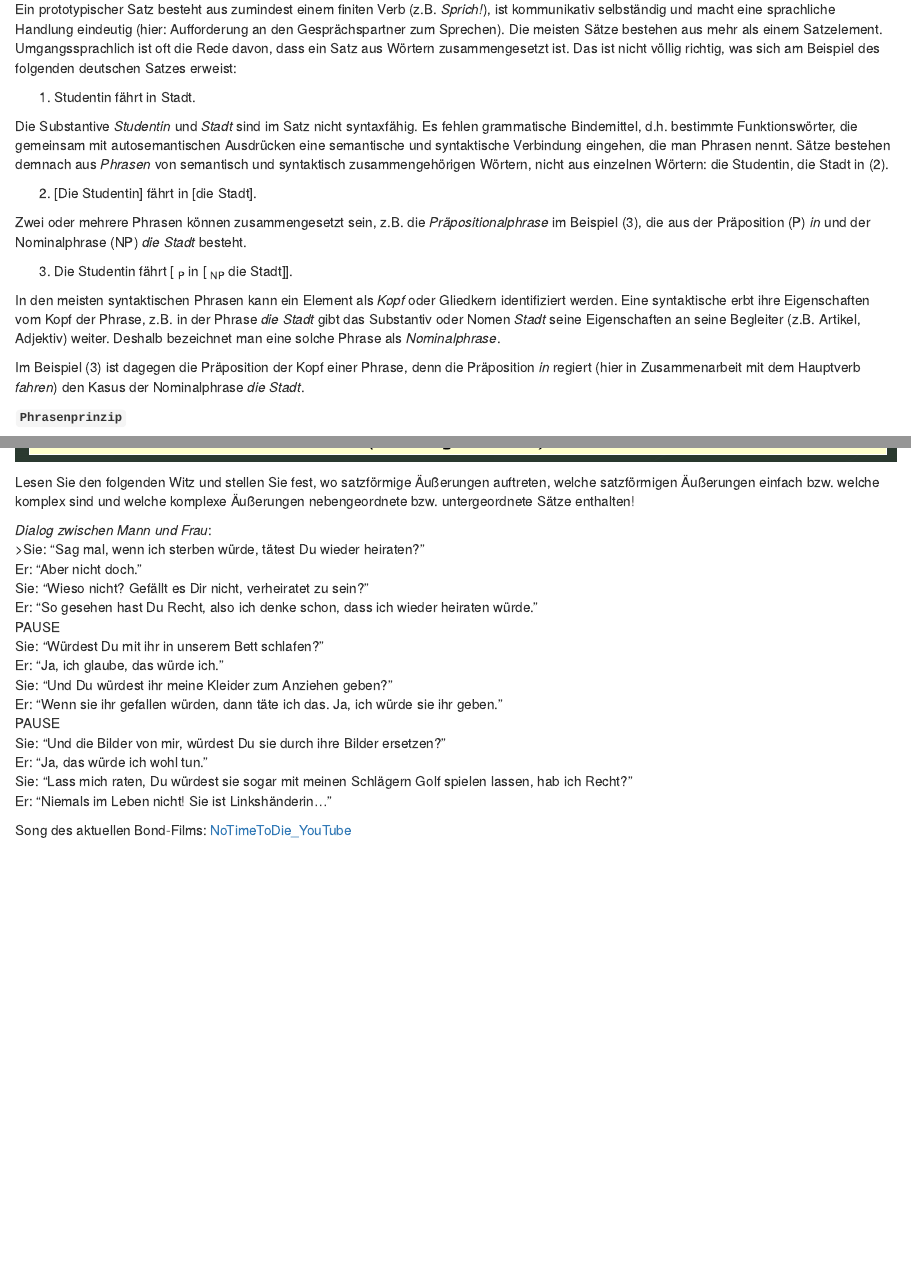
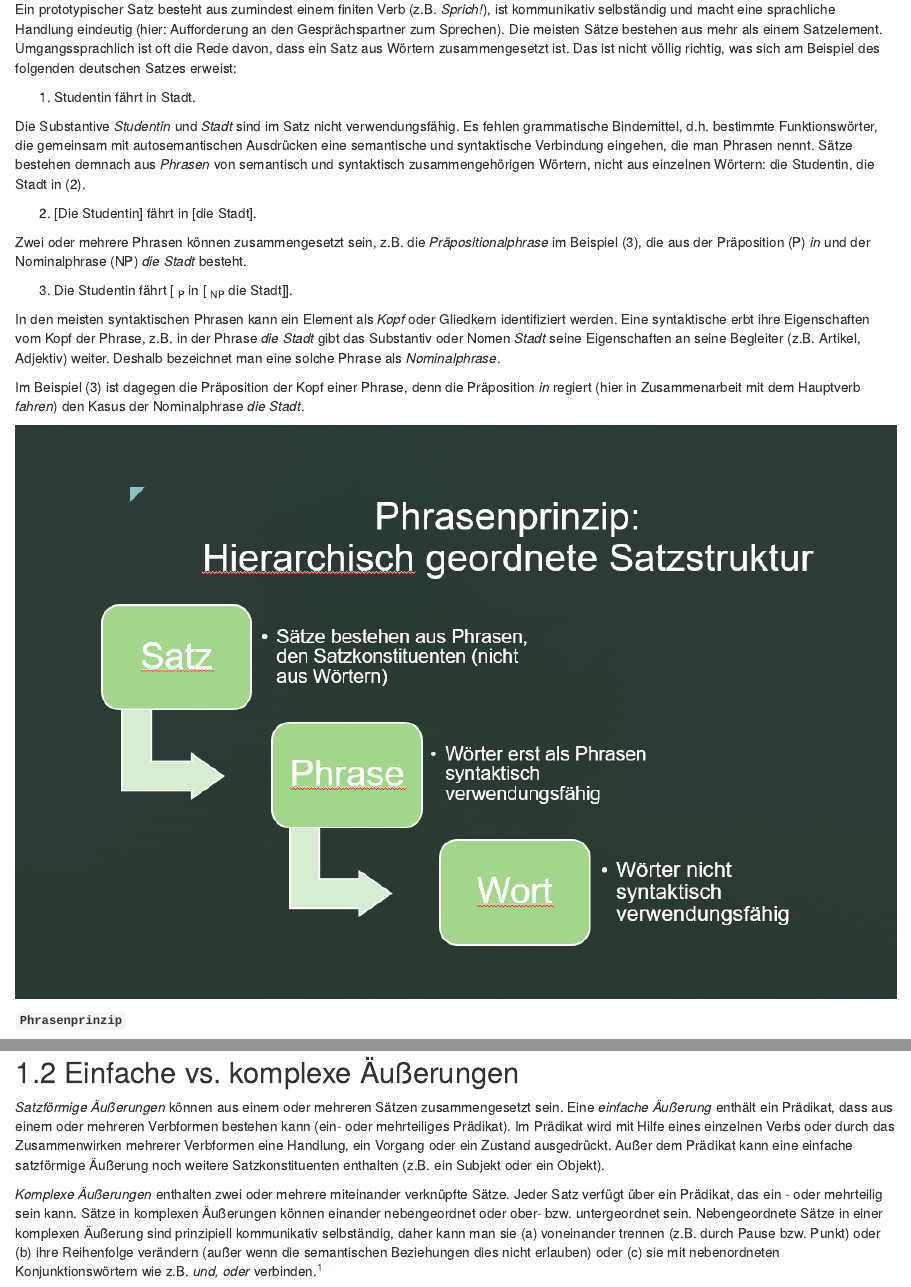
Before and after one commit to GoljiS/syntax-2022, an R Markdown document (2-satztypologie.Rmd): the page in a window 1100 px wide, from 170 px down, and a second part further down, joined at a grey line. Rendered offline with R 4.5, knitr and Pandoc, with nearby package versions; drawn as R Markdown's standard HTML page in place of the format the file asks for; some code elsewhere in the file could not run offline.

Commit message:
chapter update

````diff
--- a/2-satztypologie.Rmd
+++ b/2-satztypologie.Rmd
@@ -8,7 +8,7 @@ Ein prototypischer Satz besteht aus zumindest einem finiten Verb (z.B. *Sprich!*
 
 (1) Studentin fährt in Stadt.
 
-Die Substantive *Studentin* und *Stadt* sind im Satz nicht syntaxfähig. Es fehlen grammatische Bindemittel, d.h. bestimmte Funktionswörter, die gemeinsam mit autosemantischen Ausdrücken eine semantische und syntaktische Verbindung eingehen, die man Phrasen nennt. Sätze bestehen demnach aus *Phrasen* von semantisch und syntaktisch zusammengehörigen Wörtern, nicht aus einzelnen Wörtern: die Studentin, die Stadt in (2).
+Die Substantive *Studentin* und *Stadt* sind im Satz nicht verwendungsfähig. Es fehlen grammatische Bindemittel, d.h. bestimmte Funktionswörter, die gemeinsam mit autosemantischen Ausdrücken eine semantische und syntaktische Verbindung eingehen, die man Phrasen nennt. Sätze bestehen demnach aus *Phrasen* von semantisch und syntaktisch zusammengehörigen Wörtern, nicht aus einzelnen Wörtern: die Studentin, die Stadt in (2).
 
 (2) [Die Studentin] fährt in [die Stadt].
 
@@ -19,6 +19,10 @@ Zwei oder mehrere Phrasen können zusammengesetzt sein, z.B. die *Präpositional
 In den meisten syntaktischen Phrasen kann ein Element als *Kopf* oder Gliedkern identifiziert werden. Eine syntaktische erbt ihre Eigenschaften vom Kopf der Phrase, z.B. in der Phrase *die Stadt* gibt das Substantiv oder Nomen *Stadt* seine Eigenschaften an seine Begleiter (z.B. Artikel, Adjektiv) weiter. Deshalb bezeichnet man eine solche Phrase als *Nominalphrase*.
 
 Im Beispiel (3) ist dagegen die Präposition der Kopf einer Phrase, denn die Präposition *in* regiert (hier in Zusammenarbeit mit dem Hauptverb *fahren*) den Kasus der Nominalphrase *die Stadt*.
+
+```{r echo=FALSE, fig.keep='all', message=FALSE, warning=FALSE, out.width="100%"}
+knitr::include_graphics("pictures/phrasenprinzip.png")
+```
 
 :::rmdnote
 **`Phrasenprinzip`**
@@ -81,10 +89,13 @@ knitr::include_graphics("pictures/Wals_constituent_order.png")
 
 ## Einfache vs. komplexe Äußerungen
 
+*Satzförmige Äußerungen* können aus einem oder mehreren Sätzen zusammengesetzt sein. Eine *einfache Äußerung* enthält ein Prädikat, dass aus einem oder mehreren Verbformen bestehen kann (ein- oder mehrteiliges Prädikat). Im Prädikat wird mit Hilfe eines einzelnen Verbs oder durch das Zusammenwirken mehrerer Verbformen eine Handlung, ein Vorgang oder ein Zustand ausgedrückt. Außer dem Prädikat kann eine einfache satzförmige Äußerung noch weitere Satzkonstituenten enthalten (z.B. ein Subjekt oder ein Objekt).
+
+*Komplexe Äußerungen* enthalten zwei oder mehrere miteinander verknüpfte Sätze. Jeder Satz verfügt über ein Prädikat, das ein - oder mehrteilig sein kann. Sätze in komplexen Äußerungen können einander nebengeordnet oder ober- bzw. untergeordnet sein. Nebengeordnete Sätze in einer komplexen Äußerung sind prinzipiell kommunikativ selbständig, daher kann man sie (a) voneinander trennen (z.B. durch Pause bzw. Punkt) oder (b) ihre Reihenfolge verändern (außer wenn die semantischen Beziehungen dies nicht erlauben) oder (c) sie mit nebenordneten Konjunktionswörtern wie z.B. *und, oder* verbinden.^[In vielen deutschen Grammatiken ist statt von *Äußerungen* traditionell von *Sätzen* die Rede. Dann werden *einfache Sätze* von *zusammengesetzten Sätzen* unterschieden. Letztere werden auch als *Ganzsätze* bezeichnet, die nach dieser Redeweise aus mehreren *Teilsätzen* bestehen.]
+
 ```{r echo=FALSE, message=FALSE, warning=FALSE, out.width="100%"}
 knitr::include_graphics("pictures/aeusserungen_einfache_komplexe.png")
 ```
-
 
 
 :::rmdrobot
````
Also changed, not shown: 1-gegenstand.Rmd (+12 -0 lines), bookdownproj.rds, docs/1-gegenstand.md, docs/2-satztypologie.md, docs/reference-keys.txt, docs/search_index.json, 2-satztypologie.Rmd (4 more changed lines), 8 other files.
